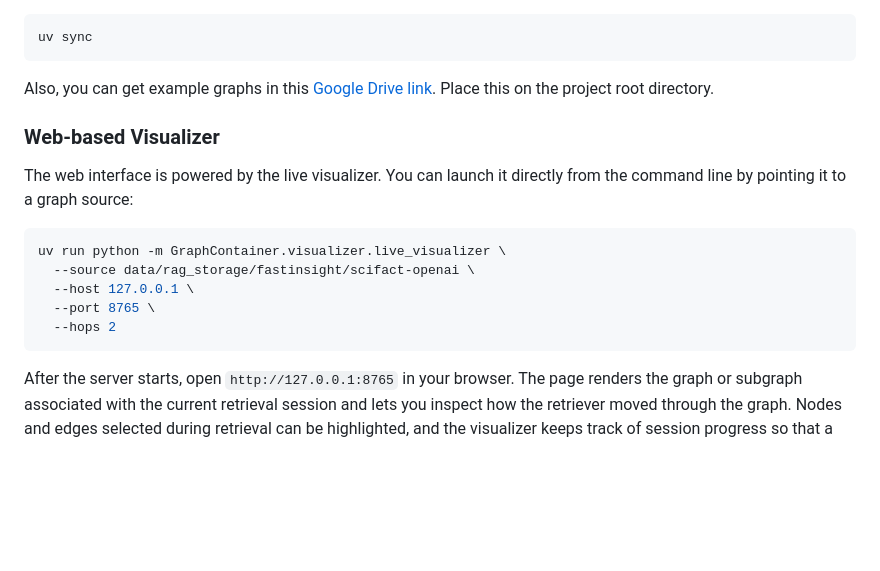
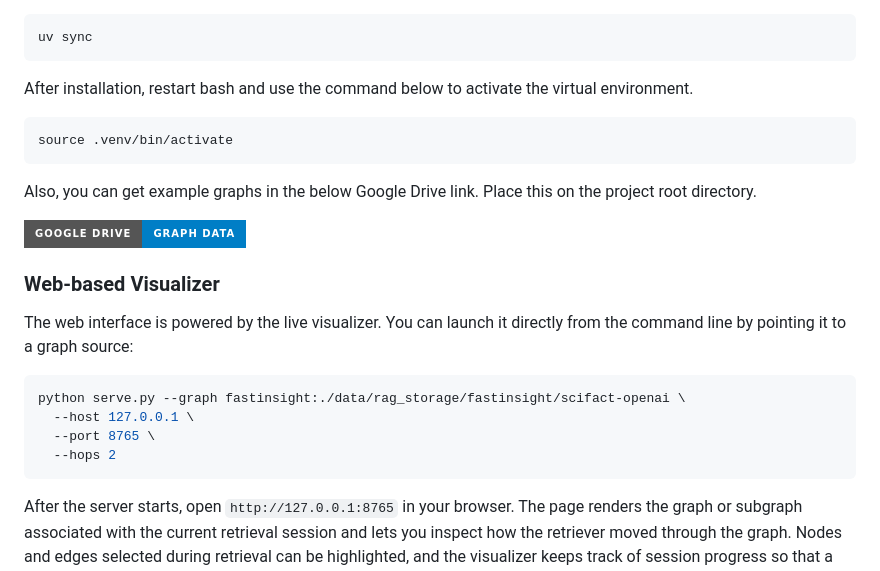
Before and after one commit to asmath472/GraphContainer, a Markdown page: README.md, the part around the change. Drawn GitHub-style; badges without logos; blank space fills up the shorter version.

````diff
--- a/README.md
+++ b/README.md
@@ -38,19 +38,37 @@ If you prefer another installation method, such as Homebrew, WinGet, Scoop, or `
 uv sync
 ```
 
-Also, you can get example graphs in this [Google Drive link](https://drive.google.com/file/d/1pK8mK2Jgp3T4gVUOuHQrVz2xSpDBIGdV/view?usp=sharing). Place this on the project root directory.
+After installation, restart bash and use the command below to activate the virtual environment.
+
+```bash
+source .venv/bin/activate
+```
+
+Also, you can get example graphs in the below Google Drive link. Place this on the project root directory.
+
+[![Google Drive Graph Data](https://img.shields.io/badge/Google%20Drive-Graph_Data-blue?style=for-the-badge&logo=googledrive&logoColor=white)](https://drive.google.com/file/d/1pK8mK2Jgp3T4gVUOuHQrVz2xSpDBIGdV/view?usp=sharing)
+
+<!-- [Google Drive link](https://drive.google.com/file/d/1pK8mK2Jgp3T4gVUOuHQrVz2xSpDBIGdV/view?usp=sharing). Place this on the project root directory. -->
 
 ### Web-based Visualizer
 
 The web interface is powered by the live visualizer. You can launch it directly from the command line by pointing it to a graph source:
 
-```bash
+<!-- ```bash
 uv run python -m GraphContainer.visualizer.live_visualizer \
   --source data/rag_storage/fastinsight/scifact-openai \
   --host 127.0.0.1 \
   --port 8765 \
   --hops 2
+``` -->
+
+```bash
+python serve.py --graph fastinsight:./data/rag_storage/fastinsight/scifact-openai \
+  --host 127.0.0.1 \
+  --port 8765 \
+  --hops 2
 ```
+
 
 After the server starts, open `http://127.0.0.1:8765` in your browser. The page renders the graph or subgraph associated with the current retrieval session and lets you inspect how the retriever moved through the graph. Nodes and edges selected during retrieval can be highlighted, and the visualizer keeps track of session progress so that a query can be inspected step by step instead of only as a final result.
 
````
